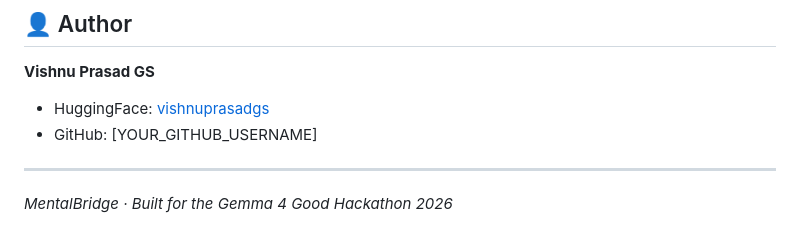
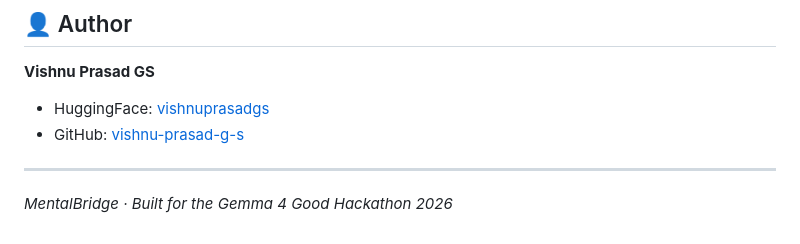
Before and after one commit to vishnu-prasad-g-s/MentalBridge, a Markdown page: README.md, the part around the change. Rendered like a GitHub page.

```diff
--- a/README.md
+++ b/README.md
@@ -170,7 +170,7 @@ MentalBridge is built with explicit ethical guardrails:
 
 **Vishnu Prasad GS**
 - HuggingFace: [vishnuprasadgs](https://huggingface.co/vishnuprasadgs)
-- GitHub: [YOUR_GITHUB_USERNAME]
+- GitHub: [vishnu-prasad-g-s](https://github.com/vishnu-prasad-g-s)
 
 ---
 
```
